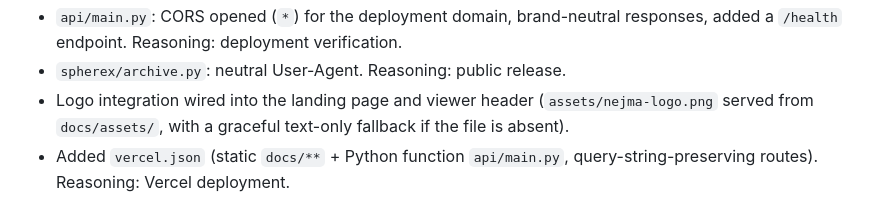
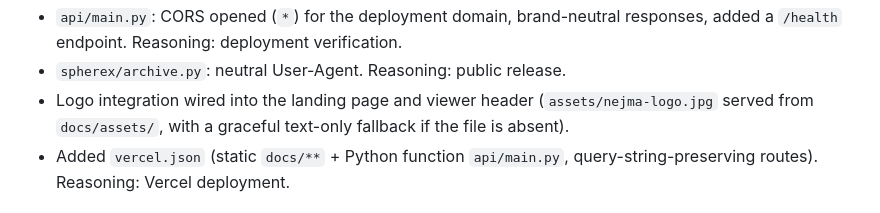
Before and after one commit to MaramJebali/Nejma, a Markdown page: CHANGELOG.md, the part around the change. Rendered like a GitHub page.

```diff
--- a/CHANGELOG.md
+++ b/CHANGELOG.md
@@ -23,7 +23,7 @@
   responses, added a `/health` endpoint. Reasoning: deployment verification.
 - `spherex/archive.py`: neutral User-Agent. Reasoning: public release.
 - Logo integration wired into the landing page and viewer header
-  (`assets/nejma-logo.png` served from `docs/assets/`, with a graceful
+  (`assets/nejma-logo.jpg` served from `docs/assets/`, with a graceful
   text-only fallback if the file is absent).
 - Added `vercel.json` (static `docs/**` + Python function `api/main.py`,
   query-string-preserving routes). Reasoning: Vercel deployment.
```
Also changed, not shown: README.md (+1 -1 lines), assets/nejma-logo.jpg (added), docs/assets/nejma-logo.jpg (added), 1 other file.
